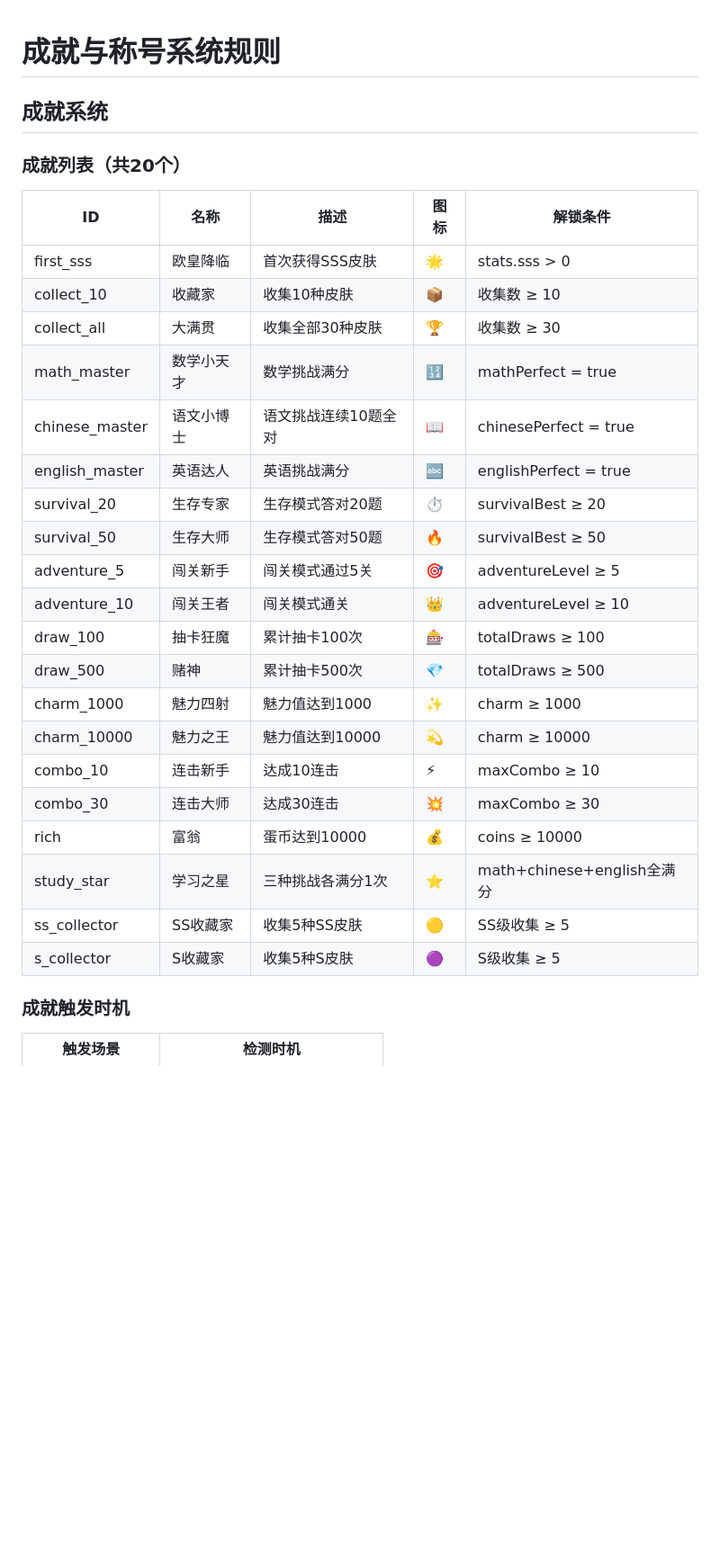
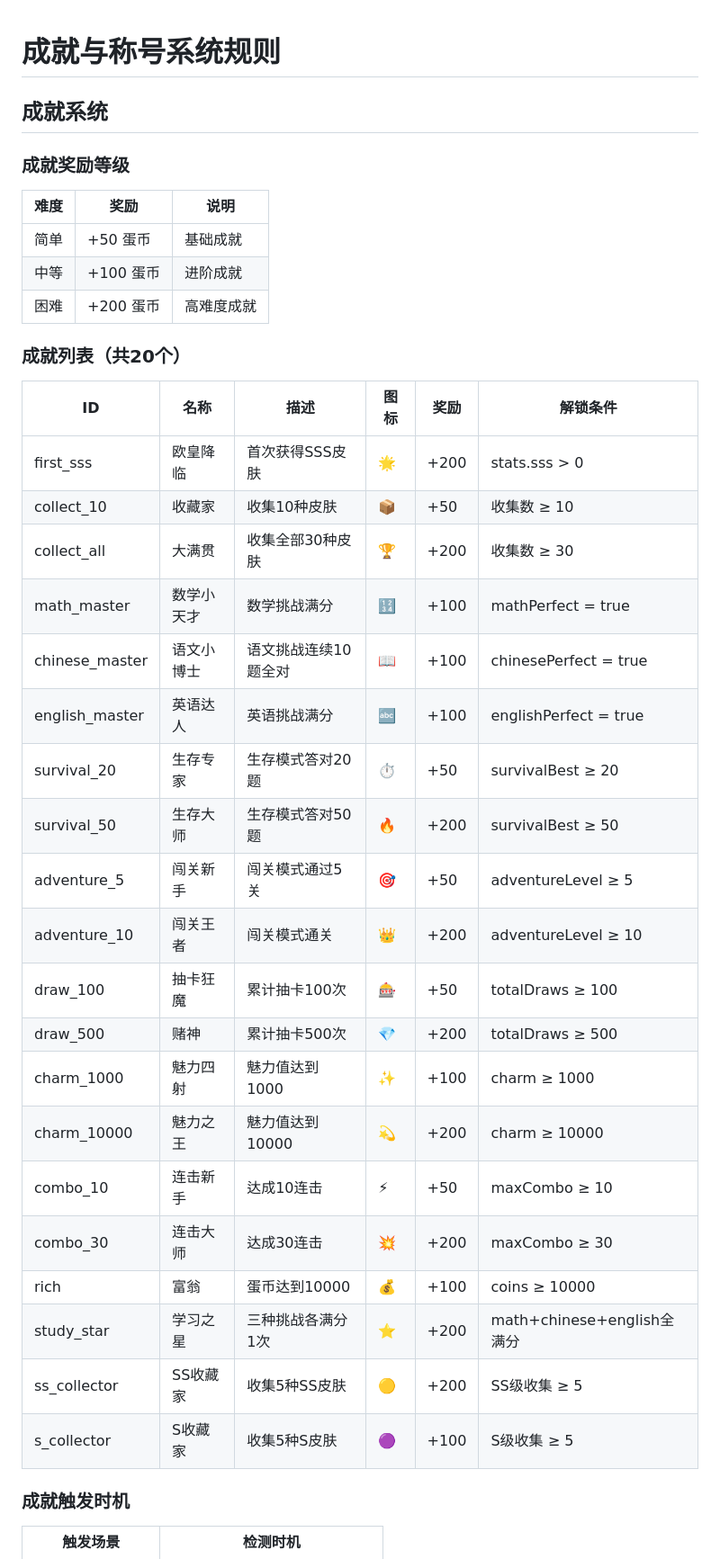
Before and after one commit to zuo-yt/game, a Markdown page: docs/achievement-system.md, the part around one of its changes. Shown at 90% size. Drawn GitHub-style; blank space fills up the shorter version.

```diff
--- a/docs/achievement-system.md
+++ b/docs/achievement-system.md
@@ -2,30 +2,38 @@
 
 ## 成就系统
 
+### 成就奖励等级
+
+| 难度 | 奖励 | 说明 |
+|------|------|------|
+| 简单 | +50 蛋币 | 基础成就 |
+| 中等 | +100 蛋币 | 进阶成就 |
+| 困难 | +200 蛋币 | 高难度成就 |
+
 ### 成就列表（共20个）
 
-| ID | 名称 | 描述 | 图标 | 解锁条件 |
-|------|------|------|------|---------|
-| first_sss | 欧皇降临 | 首次获得SSS皮肤 | 🌟 | stats.sss > 0 |
-| collect_10 | 收藏家 | 收集10种皮肤 | 📦 | 收集数 ≥ 10 |
-| collect_all | 大满贯 | 收集全部30种皮肤 | 🏆 | 收集数 ≥ 30 |
-| math_master | 数学小天才 | 数学挑战满分 | 🔢 | mathPerfect = true |
-| chinese_master | 语文小博士 | 语文挑战连续10题全对 | 📖 | chinesePerfect = true |
-| english_master | 英语达人 | 英语挑战满分 | 🔤 | englishPerfect = true |
-| survival_20 | 生存专家 | 生存模式答对20题 | ⏱️ | survivalBest ≥ 20 |
-| survival_50 | 生存大师 | 生存模式答对50题 | 🔥 | survivalBest ≥ 50 |
-| adventure_5 | 闯关新手 | 闯关模式通过5关 | 🎯 | adventureLevel ≥ 5 |
-| adventure_10 | 闯关王者 | 闯关模式通关 | 👑 | adventureLevel ≥ 10 |
-| draw_100 | 抽卡狂魔 | 累计抽卡100次 | 🎰 | totalDraws ≥ 100 |
-| draw_500 | 赌神 | 累计抽卡500次 | 💎 | totalDraws ≥ 500 |
-| charm_1000 | 魅力四射 | 魅力值达到1000 | ✨ | charm ≥ 1000 |
-| charm_10000 | 魅力之王 | 魅力值达到10000 | 💫 | charm ≥ 10000 |
-| combo_10 | 连击新手 | 达成10连击 | ⚡ | maxCombo ≥ 10 |
-| combo_30 | 连击大师 | 达成30连击 | 💥 | maxCombo ≥ 30 |
-| rich | 富翁 | 蛋币达到10000 | 💰 | coins ≥ 10000 |
-| study_star | 学习之星 | 三种挑战各满分1次 | ⭐ | math+chinese+english全满分 |
-| ss_collector | SS收藏家 | 收集5种SS皮肤 | 🟡 | SS级收集 ≥ 5 |
-| s_collector | S收藏家 | 收集5种S皮肤 | 🟣 | S级收集 ≥ 5 |
+| ID | 名称 | 描述 | 图标 | 奖励 | 解锁条件 |
+|------|------|------|------|------|---------|
+| first_sss | 欧皇降临 | 首次获得SSS皮肤 | 🌟 | +200 | stats.sss > 0 |
+| collect_10 | 收藏家 | 收集10种皮肤 | 📦 | +50 | 收集数 ≥ 10 |
+| collect_all | 大满贯 | 收集全部30种皮肤 | 🏆 | +200 | 收集数 ≥ 30 |
+| math_master | 数学小天才 | 数学挑战满分 | 🔢 | +100 | mathPerfect = true |
+| chinese_master | 语文小博士 | 语文挑战连续10题全对 | 📖 | +100 | chinesePerfect = true |
+| english_master | 英语达人 | 英语挑战满分 | 🔤 | +100 | englishPerfect = true |
+| survival_20 | 生存专家 | 生存模式答对20题 | ⏱️ | +50 | survivalBest ≥ 20 |
+| survival_50 | 生存大师 | 生存模式答对50题 | 🔥 | +200 | survivalBest ≥ 50 |
+| adventure_5 | 闯关新手 | 闯关模式通过5关 | 🎯 | +50 | adventureLevel ≥ 5 |
+| adventure_10 | 闯关王者 | 闯关模式通关 | 👑 | +200 | adventureLevel ≥ 10 |
+| draw_100 | 抽卡狂魔 | 累计抽卡100次 | 🎰 | +50 | totalDraws ≥ 100 |
+| draw_500 | 赌神 | 累计抽卡500次 | 💎 | +200 | totalDraws ≥ 500 |
+| charm_1000 | 魅力四射 | 魅力值达到1000 | ✨ | +100 | charm ≥ 1000 |
+| charm_10000 | 魅力之王 | 魅力值达到10000 | 💫 | +200 | charm ≥ 10000 |
+| combo_10 | 连击新手 | 达成10连击 | ⚡ | +50 | maxCombo ≥ 10 |
+| combo_30 | 连击大师 | 达成30连击 | 💥 | +200 | maxCombo ≥ 30 |
+| rich | 富翁 | 蛋币达到10000 | 💰 | +100 | coins ≥ 10000 |
+| study_star | 学习之星 | 三种挑战各满分1次 | ⭐ | +200 | math+chinese+english全满分 |
+| ss_collector | SS收藏家 | 收集5种SS皮肤 | 🟡 | +200 | SS级收集 ≥ 5 |
+| s_collector | S收藏家 | 收集5种S皮肤 | 🟣 | +100 | S级收集 ≥ 5 |
 
 ### 成就触发时机
 
```
Also changed, not shown: other parts of docs/achievement-system.md (+13 -12 lines), docs/quiz-system.md (+50 -41 lines).
